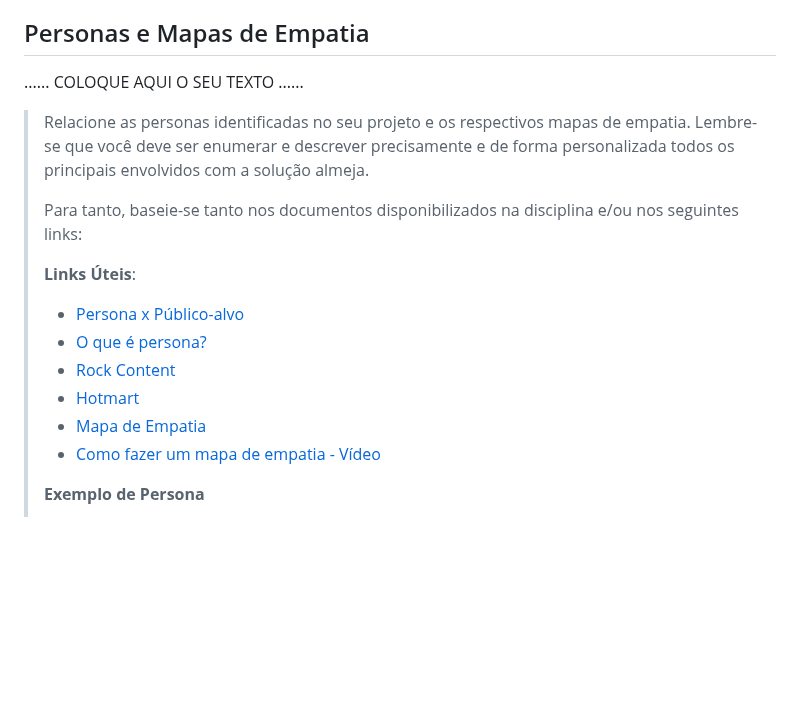
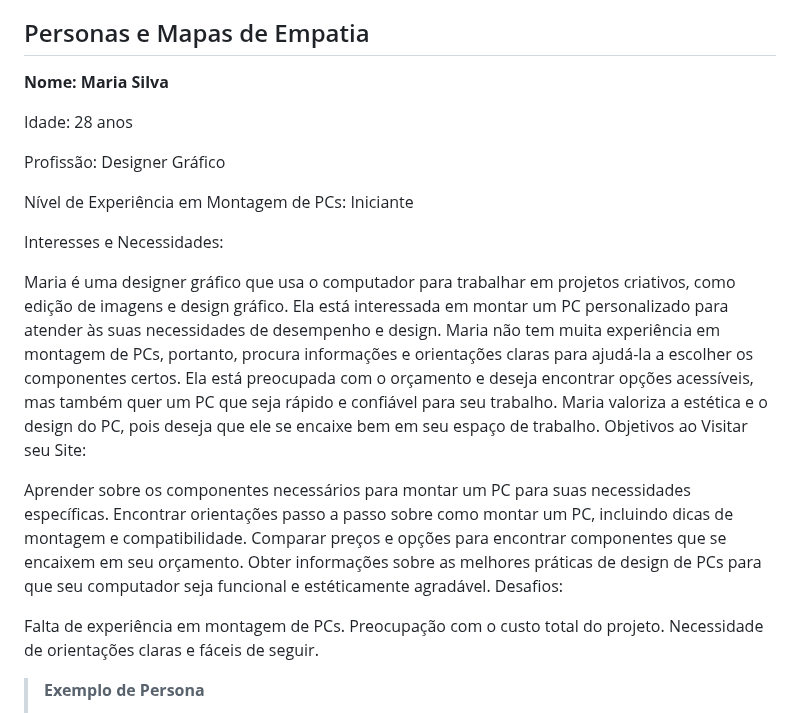
Before and after one commit to ICEI-PUCMinas-PSG-SI-TI/tiaw-2023-2-monteseupc, a Markdown page: docs/relatorio/Relatorio Tecnico - TEMPLATE.md, the part around the change. GitHub-like rendering; blank space fills up the shorter version.

```diff
--- a/docs/relatorio/Relatorio Tecnico - TEMPLATE.md
+++ b/docs/relatorio/Relatorio Tecnico - TEMPLATE.md
@@ -113,23 +113,33 @@ Para desenvolver o site "Monte Seu PC", utilizaremos uma abordagem abrangente qu
 
 ## Personas e Mapas de Empatia
 
-......  COLOQUE AQUI O SEU TEXTO ......
+**Nome: Maria Silva**
 
+Idade: 28 anos
 
-> Relacione as personas identificadas no seu projeto e os respectivos mapas de empatia. Lembre-se que
-> você deve ser enumerar e descrever precisamente e de forma
-> personalizada todos os principais envolvidos com a solução almeja.
->
-> Para tanto, baseie-se tanto nos documentos disponibilizados na disciplina
-> e/ou nos seguintes links:
->
-> **Links Úteis**:
-> - [Persona x Público-alvo](https://flammo.com.br/blog/persona-e-publico-alvo-qual-a-diferenca/)
-> - [O que é persona?](https://resultadosdigitais.com.br/blog/persona-o-que-e/)
-> - [Rock Content](https://rockcontent.com/blog/personas/)
-> - [Hotmart](https://blog.hotmart.com/pt-br/como-criar-persona-negocio/)
-> - [Mapa de Empatia](https://resultadosdigitais.com.br/blog/mapa-da-empatia/)
-> - [Como fazer um mapa de empatia - Vídeo](https://www.youtube.com/watch?v=JlKHGpVoA2Y)
+Profissão: Designer Gráfico
+
+Nível de Experiência em Montagem de PCs: Iniciante
+
+Interesses e Necessidades:
+
+Maria é uma designer gráfico que usa o computador para trabalhar em projetos criativos, como edição de imagens e design gráfico.
+Ela está interessada em montar um PC personalizado para atender às suas necessidades de desempenho e design.
+Maria não tem muita experiência em montagem de PCs, portanto, procura informações e orientações claras para ajudá-la a escolher os componentes certos.
+Ela está preocupada com o orçamento e deseja encontrar opções acessíveis, mas também quer um PC que seja rápido e confiável para seu trabalho.
+Maria valoriza a estética e o design do PC, pois deseja que ele se encaixe bem em seu espaço de trabalho.
+Objetivos ao Visitar seu Site:
+
+Aprender sobre os componentes necessários para montar um PC para suas necessidades específicas.
+Encontrar orientações passo a passo sobre como montar um PC, incluindo dicas de montagem e compatibilidade.
+Comparar preços e opções para encontrar componentes que se encaixem em seu orçamento.
+Obter informações sobre as melhores práticas de design de PCs para que seu computador seja funcional e estéticamente agradável.
+Desafios:
+
+Falta de experiência em montagem de PCs.
+Preocupação com o custo total do projeto.
+Necessidade de orientações claras e fáceis de seguir.
+
 >
 >
 > **Exemplo de Persona**
```
